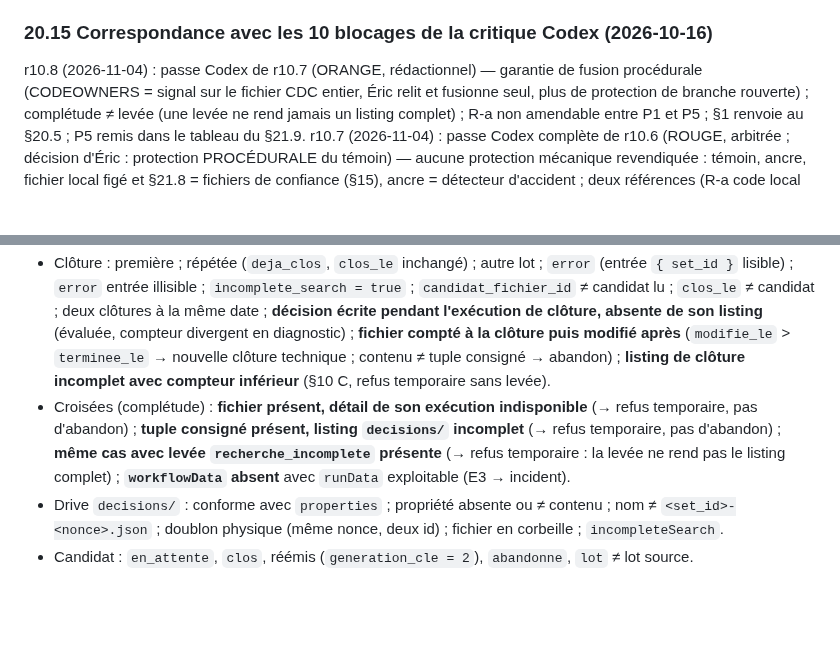
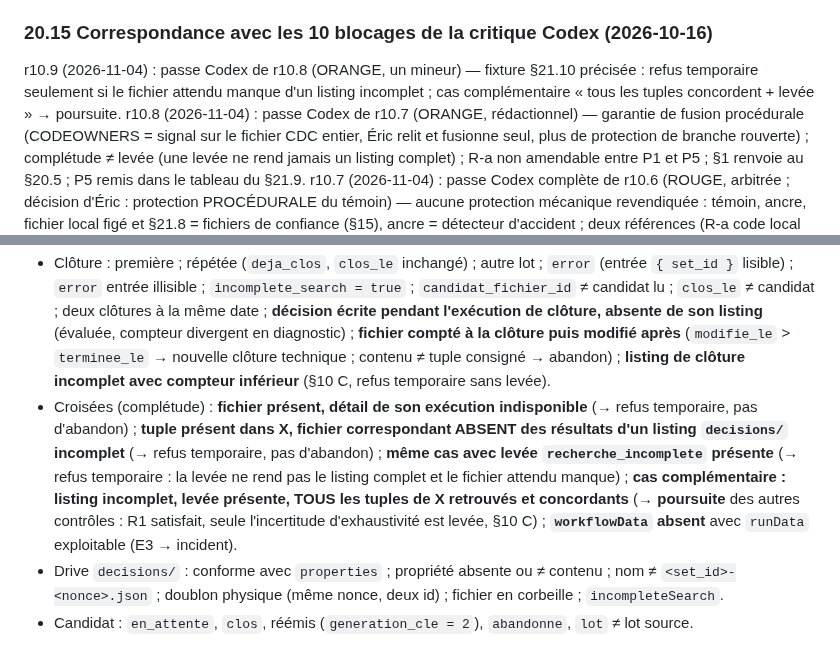
Before and after one commit to ericduchateau/box, a Markdown page: docs/CDC-fonda-relecture.md, 2 parts joined by grey strips. Rendered like a GitHub page; blank space fills up the shorter version.

```diff
--- a/docs/CDC-fonda-relecture.md
+++ b/docs/CDC-fonda-relecture.md
@@ -379,6 +379,7 @@ Une **fixture synthétique** d'exécution complète (réussie, erreur sans dép
 5. Levée de la garde maîtresse **après** 1 à 4, revue Codex et lecture d'Éric ; première génération et signature réelles sur le lot du §20.1.
 
 ### 20.15 Correspondance avec les 10 blocages de la critique Codex (2026-10-16)
+r10.9 (2026-11-04) : passe Codex de r10.8 (ORANGE, un mineur) — fixture §21.10 précisée : refus temporaire seulement si le fichier attendu manque d'un listing incomplet ; cas complémentaire « tous les tuples concordent + levée » → poursuite.
 r10.8 (2026-11-04) : passe Codex de r10.7 (ORANGE, rédactionnel) — garantie de fusion procédurale (CODEOWNERS = signal sur le fichier CDC entier, Éric relit et fusionne seul, plus de protection de branche rouverte) ; complétude ≠ levée (une levée ne rend jamais un listing complet) ; R-a non amendable entre P1 et P5 ; §1 renvoie au §20.5 ; P5 remis dans le tableau du §21.9.
 r10.7 (2026-11-04) : passe Codex complète de r10.6 (ROUGE, arbitrée ; décision d'Éric : protection PROCÉDURALE du témoin) — aucune protection mécanique revendiquée : témoin, ancre, fichier local figé et §21.8 = fichiers de confiance (§15), ancre = détecteur d'accident ; deux références (R-a code local avant P1, immuable ; R-b contrôleurs, fichiers de confiance), plus de re-fixation ; R1/R2 conditionnés à la complétude ; E3 `workflowData` exigé ; CLI page distinct `cloturer-page.js` ; amendements futurs annoncés ; formulations anciennes mises à jour (§2, §6, §9, §11 bis) ; §20.16 complété.
 r10.6 (2026-11-03) : passe Codex de r10.5 interrompue (quota) après deux constats — témoin figé par son empreinte (consignée ici en P1) vérifiée par `temoin-ancre.test.js` (périmètre fermé, puis plein fichier dès la référence re-fixée au merge de P1) ; §21.9 : interception de `Module._load` (plus `require.cache`).
@@ -637,7 +638,7 @@ En parcours page, les octets du fichier `recapitulatif-<set_id>-<code>.txt` (§3
 - Confirmation : `decision` `creee` ; `decision` `existante` (même nonce, même cœur, SHA du fichier **relu**) ; `conflit` ; `rejet` C1 (lot illisible, `set_id`/`nonce` nuls) ; `rejet` C2 avec **lot et nonce valides** (nuls en sortie) ; `rejet` C3 (clé révoquée, C2 passé : `set_id`/`nonce` non nuls) ; `rejet` ayant exécuté `FONDA Ecrire decision` (E10) ; `decision` `creee` **sans** run d'écriture (E11) ; `error` avant écriture (entrée lisible) ; `error` entrée illisible ; `crashed` sans `runData` ; arrêt au timeout ; `pinData` non vide ; entrée ≠ sortie (`lot`, `nonce`) ; deux items en sortie ; `schema` inconnu ; mode `manual` ; autre `workflowId` ; détail purgé (`null`) ; `decision_sha256` ≠ fichier ; `generation` ≠ `generation_cle` ; **rejet total** (« Tout rejeter » : `action = "rejeter"`, `empreinte_publiee` = empreinte du lot source) ; **resoumission identique** du rejet total (`existante`, même cœur).
 - Fusion (E2) : identifiant du détail différent ; `success`/`error` contradictoires ; dates contradictoires ; retour terminal → `running`.
 - Clôture : première ; répétée (`deja_clos`, `clos_le` inchangé) ; autre lot ; `error` (entrée `{ set_id }` lisible) ; `error` entrée illisible ; `incomplete_search = true` ; `candidat_fichier_id` ≠ candidat lu ; `clos_le` ≠ candidat ; deux clôtures à la même date ; **décision écrite pendant l'exécution de clôture, absente de son listing** (évaluée, compteur divergent en diagnostic) ; **fichier compté à la clôture puis modifié après** (`modifie_le` > `terminee_le` → nouvelle clôture technique ; contenu ≠ tuple consigné → abandon) ; **listing de clôture incomplet avec compteur inférieur** (§10 C, refus temporaire sans levée).
-- Croisées (complétude) : **fichier présent, détail de son exécution indisponible** (→ refus temporaire, pas d'abandon) ; **tuple consigné présent, listing `decisions/` incomplet** (→ refus temporaire, pas d'abandon) ; **même cas avec levée `recherche_incomplete` présente** (→ refus temporaire : la levée ne rend pas le listing complet) ; **`workflowData` absent** avec `runData` exploitable (E3 → incident).
+- Croisées (complétude) : **fichier présent, détail de son exécution indisponible** (→ refus temporaire, pas d'abandon) ; **tuple présent dans X, fichier correspondant ABSENT des résultats d'un listing `decisions/` incomplet** (→ refus temporaire, pas d'abandon) ; **même cas avec levée `recherche_incomplete` présente** (→ refus temporaire : la levée ne rend pas le listing complet et le fichier attendu manque) ; **cas complémentaire : listing incomplet, levée présente, TOUS les tuples de X retrouvés et concordants** (→ **poursuite** des autres contrôles : R1 satisfait, seule l'incertitude d'exhaustivité est levée, §10 C) ; **`workflowData` absent** avec `runData` exploitable (E3 → incident).
 - Drive `decisions/` : conforme avec `properties` ; propriété absente ou ≠ contenu ; nom ≠ `<set_id>-<nonce>.json` ; doublon physique (même nonce, deux id) ; fichier en corbeille ; `incompleteSearch`.
 - Candidat : `en_attente`, `clos`, réémis (`generation_cle = 2`), `abandonne`, `lot` ≠ lot source.
 
```
Also changed, not shown: other parts of docs/CDC-fonda-relecture.md (+4 -4 lines).
